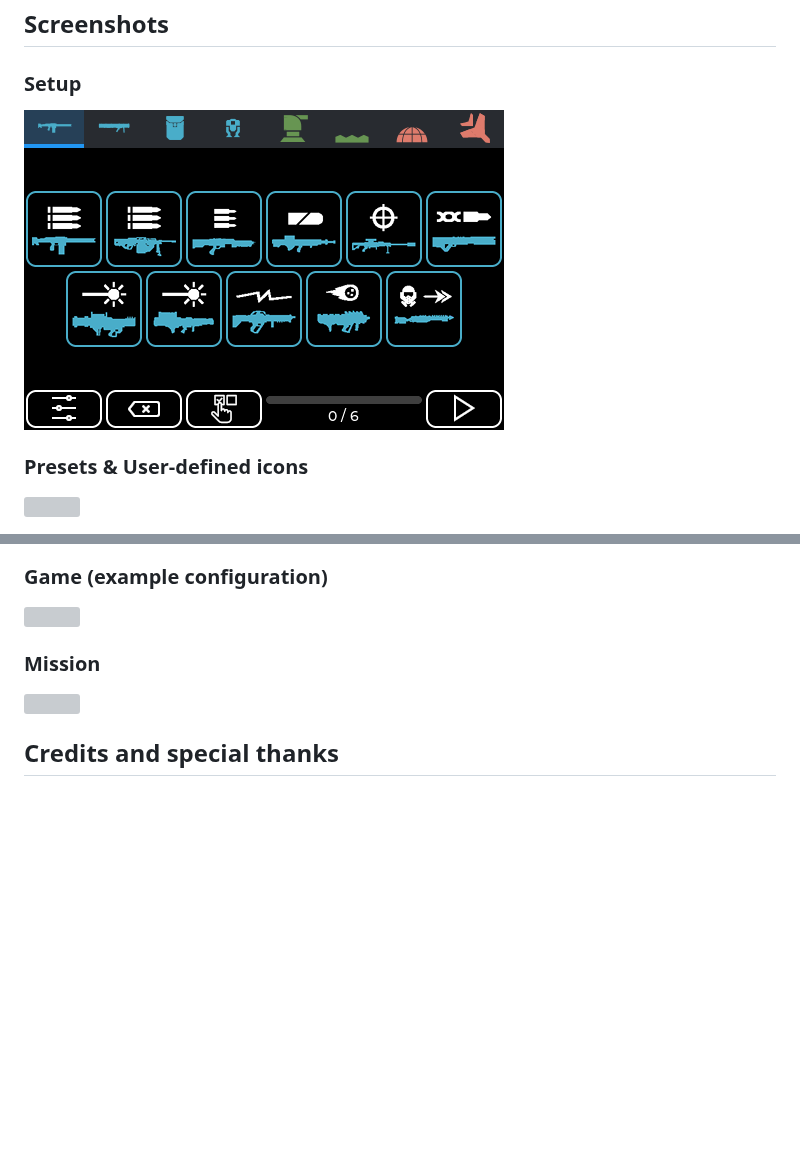
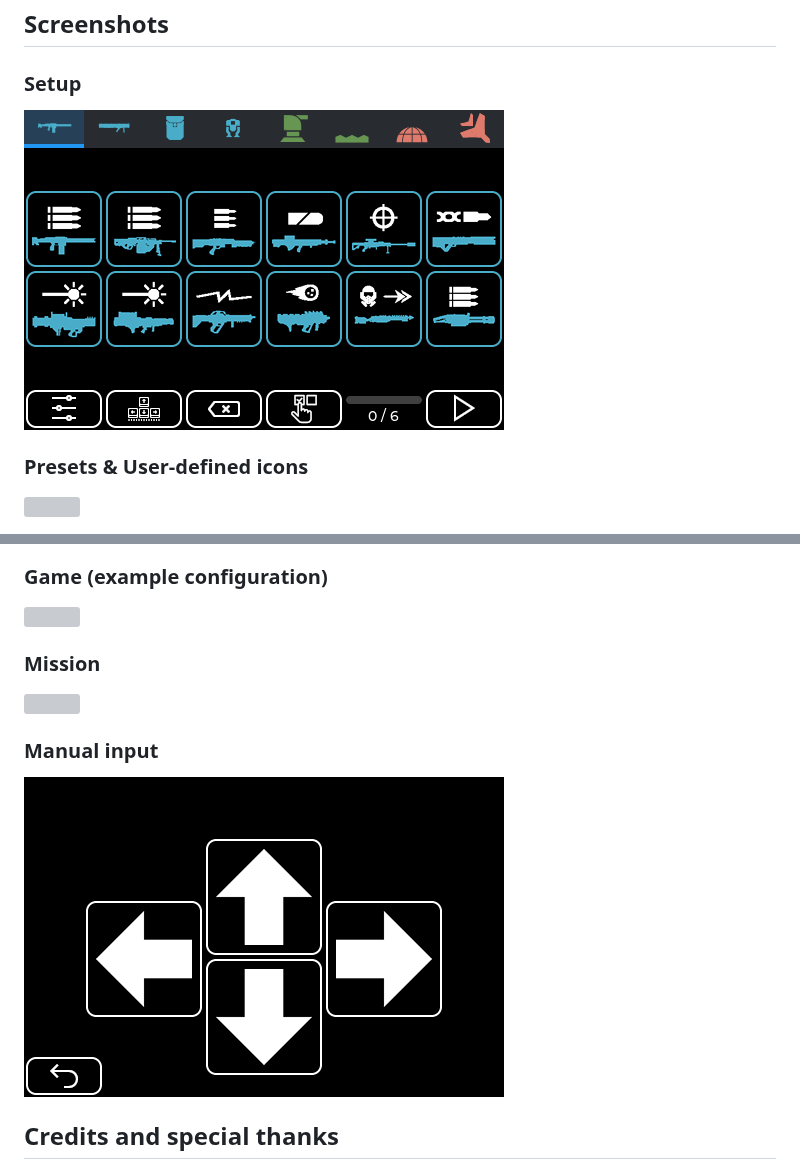
Before and after one commit to unic8s/hd2_macropad, a Markdown page: README.md, 2 parts joined by grey strips. Rendered like a GitHub page; pictures changed too: screens/manual.png (added), screens/setup.png; blank space fills up the shorter version; grey boxes are pictures that could not be loaded.

Commit message:
Update screens and readme

```diff
--- a/README.md
+++ b/README.md
@@ -64,6 +64,10 @@ If you enjoy the project and want to support our private work feel free to make
 
 ![](screens/mission.png)
 
+### Manual input
+
+![](screens/manual.png)
+
 ## Credits and special thanks
 
 - [Icon Set](https://github.com/nvigneux/Helldivers-2-Stratagems-icons-svg) from [@nvigneux](https://github.com/nvigneux)
```
